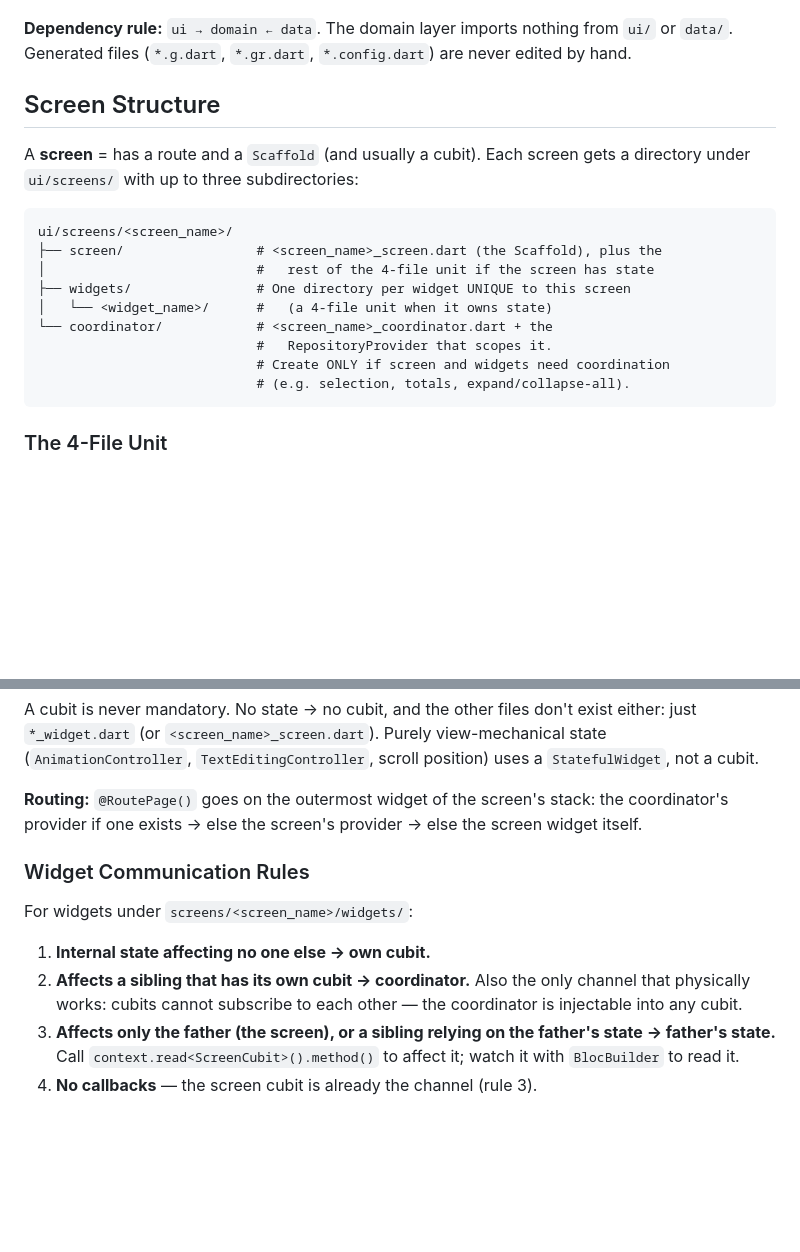
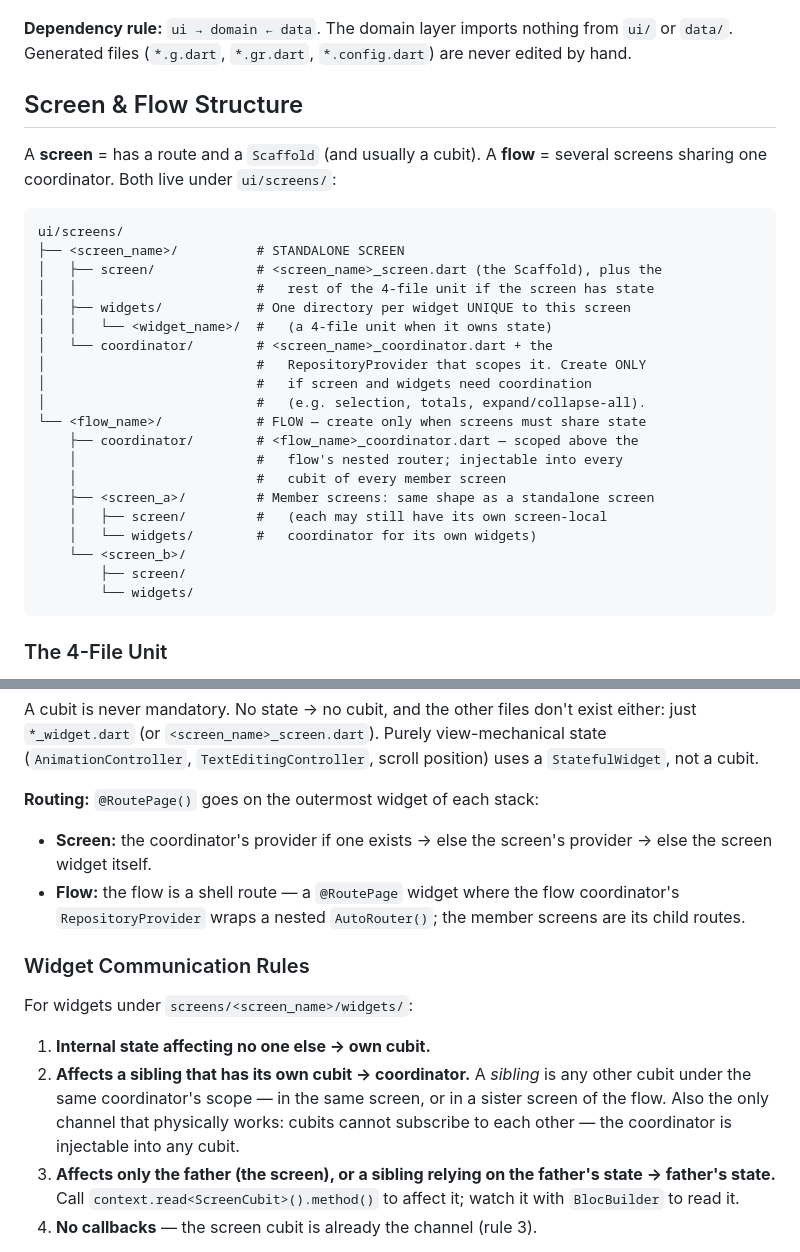
Before and after one commit to erez20/habits_flow, a Markdown page: perfect_claude.md, 2 parts joined by grey strips. GitHub-like rendering; blank space fills up the shorter version.

Commit message:
coordinator

````diff
--- a/perfect_claude.md
+++ b/perfect_claude.md
@@ -41,21 +41,32 @@ lib/
 `ui/` or `data/`. Generated files (`*.g.dart`, `*.gr.dart`, `*.config.dart`) are
 never edited by hand.
 
-## Screen Structure
+## Screen & Flow Structure
 
-A **screen** = has a route and a `Scaffold` (and usually a cubit). Each screen
-gets a directory under `ui/screens/` with up to three subdirectories:
+A **screen** = has a route and a `Scaffold` (and usually a cubit). A **flow** =
+several screens sharing one coordinator. Both live under `ui/screens/`:
 
 ```
-ui/screens/<screen_name>/
-├── screen/                 # <screen_name>_screen.dart (the Scaffold), plus the
-│                           #   rest of the 4-file unit if the screen has state
-├── widgets/                # One directory per widget UNIQUE to this screen
-│   └── <widget_name>/      #   (a 4-file unit when it owns state)
-└── coordinator/            # <screen_name>_coordinator.dart + the
-                            #   RepositoryProvider that scopes it.
-                            # Create ONLY if screen and widgets need coordination
-                            # (e.g. selection, totals, expand/collapse-all).
+ui/screens/
+├── <screen_name>/          # STANDALONE SCREEN
+│   ├── screen/             # <screen_name>_screen.dart (the Scaffold), plus the
+│   │                       #   rest of the 4-file unit if the screen has state
+│   ├── widgets/            # One directory per widget UNIQUE to this screen
+│   │   └── <widget_name>/  #   (a 4-file unit when it owns state)
+│   └── coordinator/        # <screen_name>_coordinator.dart + the
+│                           #   RepositoryProvider that scopes it. Create ONLY
+│                           #   if screen and widgets need coordination
+│                           #   (e.g. selection, totals, expand/collapse-all).
+└── <flow_name>/            # FLOW — create only when screens must share state
+    ├── coordinator/        # <flow_name>_coordinator.dart — scoped above the
+    │                       #   flow's nested router; injectable into every
+    │                       #   cubit of every member screen
+    ├── <screen_a>/         # Member screens: same shape as a standalone screen
+    │   ├── screen/         #   (each may still have its own screen-local
+    │   └── widgets/        #   coordinator for its own widgets)
+    └── <screen_b>/
+        ├── screen/
+        └── widgets/
 ```
 
 ### The 4-File Unit
@@ -75,18 +86,24 @@ either: just `*_widget.dart` (or `<screen_name>_screen.dart`). Purely
 view-mechanical state (`AnimationController`, `TextEditingController`, scroll
 position) uses a `StatefulWidget`, not a cubit.
 
-**Routing:** `@RoutePage()` goes on the outermost widget of the screen's stack:
-the coordinator's provider if one exists → else the screen's provider → else the
-screen widget itself.
+**Routing:** `@RoutePage()` goes on the outermost widget of each stack:
+
+- **Screen:** the coordinator's provider if one exists → else the screen's
+  provider → else the screen widget itself.
+- **Flow:** the flow is a shell route — a `@RoutePage` widget where the flow
+  coordinator's `RepositoryProvider` wraps a nested `AutoRouter()`; the member
+  screens are its child routes.
 
 ### Widget Communication Rules
 
 For widgets under `screens/<screen_name>/widgets/`:
 
 1. **Internal state affecting no one else → own cubit.**
-2. **Affects a sibling that has its own cubit → coordinator.** Also the only
-   channel that physically works: cubits cannot subscribe to each other — the
-   coordinator is injectable into any cubit.
+2. **Affects a sibling that has its own cubit → coordinator.** A *sibling* is
+   any other cubit under the same coordinator's scope — in the same screen, or
+   in a sister screen of the flow. Also the only channel that physically works:
+   cubits cannot subscribe to each other — the coordinator is injectable into
+   any cubit.
 3. **Affects only the father (the screen), or a sibling relying on the father's
    state → father's state.** Call `context.read<ScreenCubit>().method()` to
    affect it; watch it with `BlocBuilder` to read it.
````
